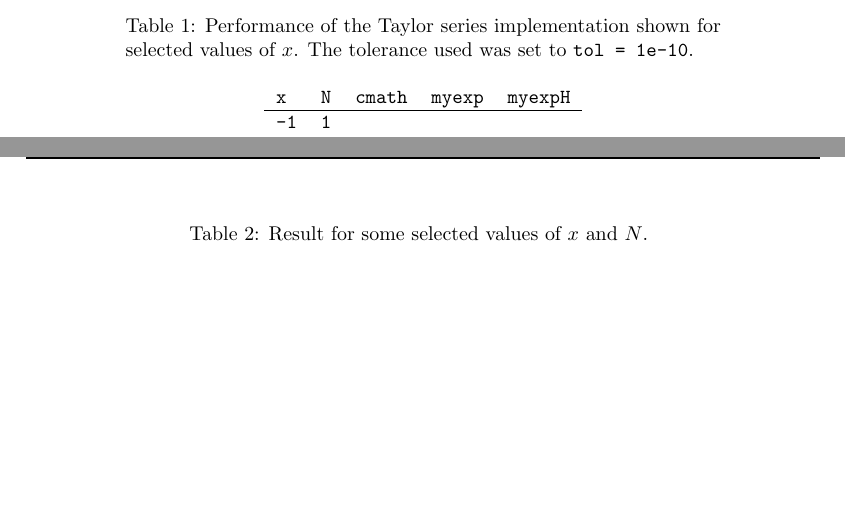
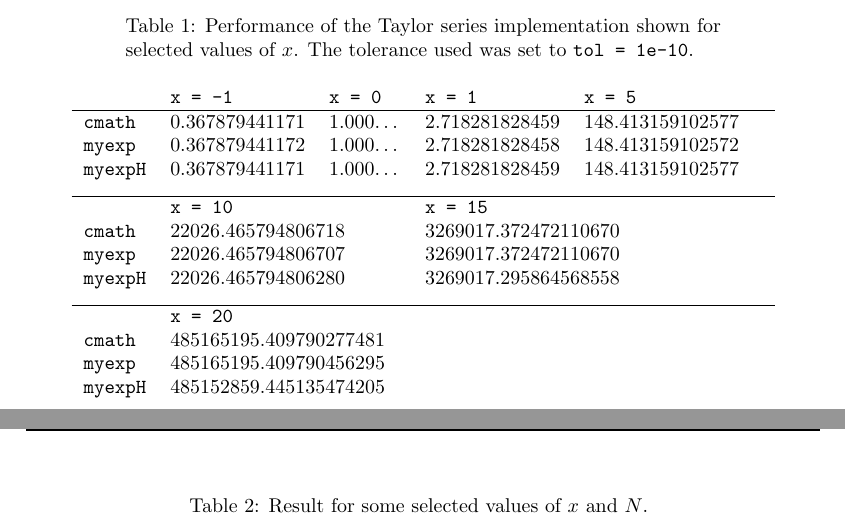
Before and after one commit to mikaepe/cppPro2, a LaTeX document (report/rep2.tex): two parts of pages 1 and 2 of 5, joined at a grey line, cut so that both start at the same text, the shorter picture padded with empty space. Compiled offline with pdfLaTeX.

Commit message:
table task1

```diff
--- a/report/rep2.tex
+++ b/report/rep2.tex
@@ -72,10 +72,24 @@ The results are shown in Table \ref{TABtask1}.
 
   \vspace{5mm}
   \begin{tabular}{l l l l l l}
-    \texttt{x}&\texttt{N}&\texttt{cmath} & \texttt{myexp} & \texttt{myexpH} \\
+    \texttt{ }&\texttt{x = -1}& \texttt{x = 0} & \texttt{x = 1} & \texttt{x = 5} & \\
     \hline
-    \texttt{-1}	& \texttt{1}	&
-
+    \texttt{cmath}	& 0.367879441171 & 1.000\dots & 2.718281828459 & 148.413159102577 \\
+    \texttt{myexp}	& 0.367879441172 & 1.000\dots & 2.718281828458 & 148.413159102572 \\
+    \texttt{myexpH}	& 0.367879441171 & 1.000\dots & 2.718281828459 & 148.413159102577 \\
+    \vspace{-2mm} \\ \hline
+    \texttt{ }& \multicolumn{2}{l}{\texttt{x = 10}} & \multicolumn{2}{l}{\texttt{x = 15}} \\
+    \texttt{cmath}	& \multicolumn{2}{l}{22026.465794806718} &
+    \multicolumn{2}{l}{3269017.372472110670}\\
+    \texttt{myexp}	& \multicolumn{2}{l}{22026.465794806707} &
+    \multicolumn{2}{l}{3269017.372472110670}\\
+    \texttt{myexpH}	& \multicolumn{2}{l}{22026.465794806280} &
+    \multicolumn{2}{l}{3269017.295864568558}\\
+     \vspace{-2mm} \\ \hline
+    \texttt{ }& \multicolumn{2}{l}{\texttt{x = 20}} & \\
+    \texttt{cmath}	& \multicolumn{2}{l}{485165195.409790277481} \\
+    \texttt{myexp}	& \multicolumn{2}{l}{485165195.409790456295} \\
+    \texttt{myexpH}	& \multicolumn{2}{l}{485152859.445135474205} \\
   \end{tabular}
 \end{table}
 
```
Also changed, not shown: 2 other files.
